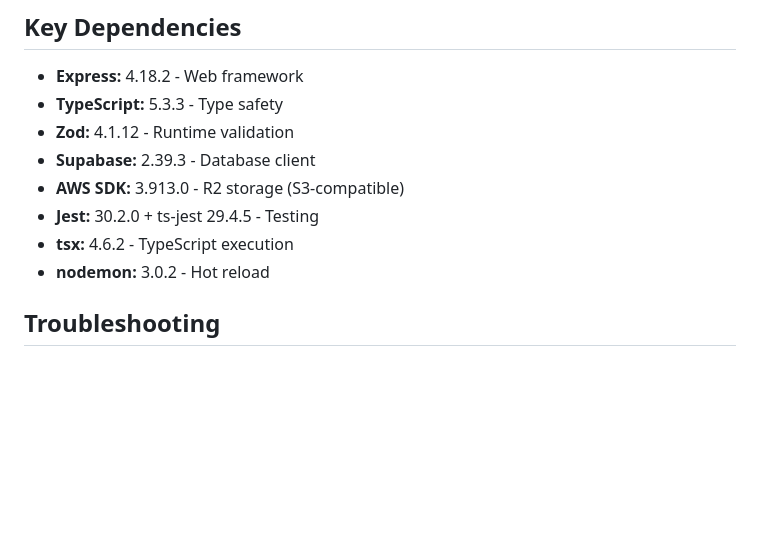
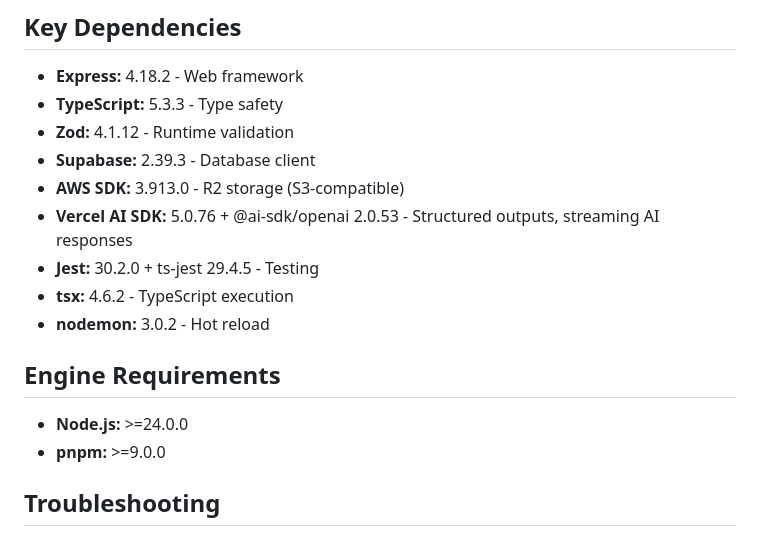
Before and after one commit to CaptainCrouton89/new-mystica, a Markdown page: mystica-express/CLAUDE.md, the part around the change. Drawn GitHub-style; blank space fills up the shorter version.

Commit message:
docs: update CLAUDE.md files [auto-generated]

```diff
--- a/mystica-express/CLAUDE.md
+++ b/mystica-express/CLAUDE.md
@@ -384,9 +384,15 @@ All routes prefixed with `/api/v1` (configured in src/app.ts:63). Health check a
 - **Zod:** 4.1.12 - Runtime validation
 - **Supabase:** 2.39.3 - Database client
 - **AWS SDK:** 3.913.0 - R2 storage (S3-compatible)
+- **Vercel AI SDK:** 5.0.76 + @ai-sdk/openai 2.0.53 - Structured outputs, streaming AI responses
 - **Jest:** 30.2.0 + ts-jest 29.4.5 - Testing
 - **tsx:** 4.6.2 - TypeScript execution
 - **nodemon:** 3.0.2 - Hot reload
+
+## Engine Requirements
+
+- **Node.js:** >=24.0.0
+- **pnpm:** >=9.0.0
 
 ## Troubleshooting
 
```
